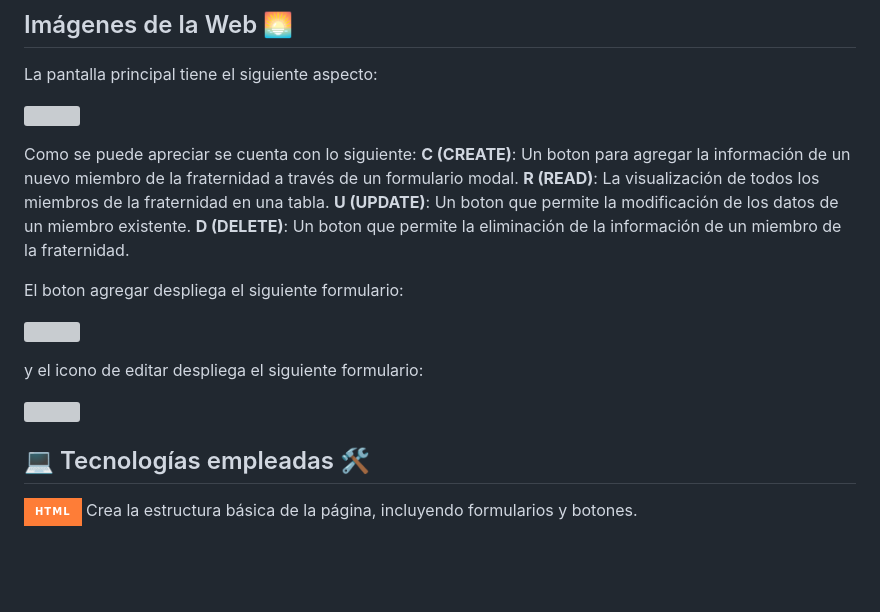
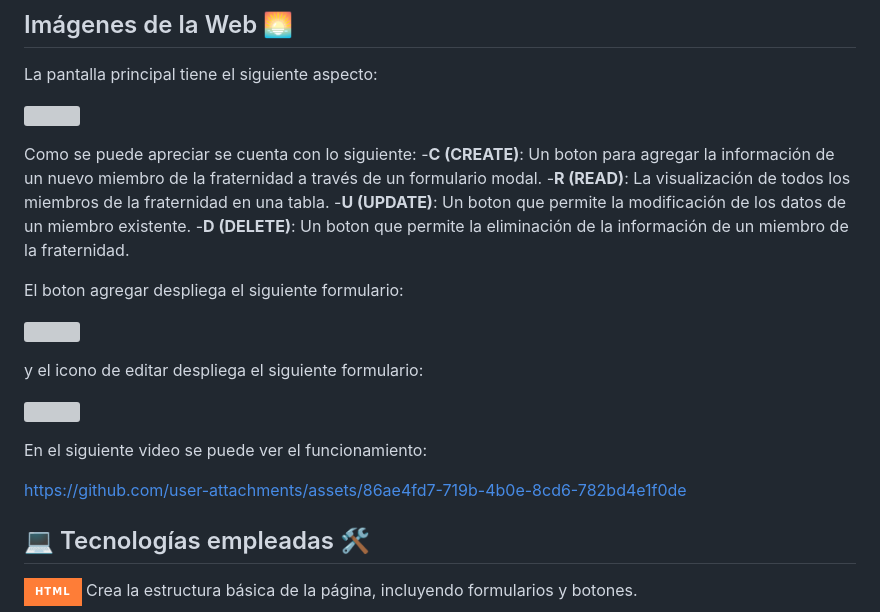
Before and after one commit to Wilder-Aguilar/crud-tobasYara, a Markdown page: README.md, the part around the change. Drawn GitHub-style; badges without logos; blank space fills up the shorter version; grey boxes are pictures that could not be loaded.

```diff
--- a/README.md
+++ b/README.md
@@ -48,10 +48,10 @@ La pantalla principal tiene el siguiente aspecto:
 ![](https://iili.io/djLPx2a.png)
 
 Como se puede apreciar se cuenta con lo siguiente:
-**C (CREATE)**: Un boton para agregar la información de un nuevo miembro de la fraternidad a través de un formulario modal.
-**R (READ)**: La visualización de todos los miembros de la fraternidad en una tabla.
-**U (UPDATE)**: Un boton que permite la modificación de los datos de un miembro existente.
-**D (DELETE)**: Un boton que permite la eliminación de la información de un miembro de la fraternidad.
+-**C (CREATE)**: Un boton para agregar la información de un nuevo miembro de la fraternidad a través de un formulario modal.
+-**R (READ)**: La visualización de todos los miembros de la fraternidad en una tabla.
+-**U (UPDATE)**: Un boton que permite la modificación de los datos de un miembro existente.
+-**D (DELETE)**: Un boton que permite la eliminación de la información de un miembro de la fraternidad.
 
 El boton agregar despliega el siguiente formulario:
 
@@ -60,6 +60,10 @@ El boton agregar despliega el siguiente formulario:
 y el icono de editar despliega el siguiente formulario:
 
 ![](https://iili.io/djL6HDN.png)
+
+En el siguiente video se puede ver el funcionamiento:
+
+https://github.com/user-attachments/assets/86ae4fd7-719b-4b0e-8cd6-782bd4e1f0de
 
 
 ## 💻 Tecnologías empleadas 🛠️
```
